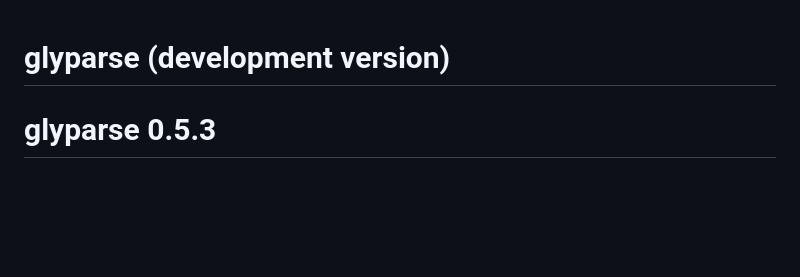
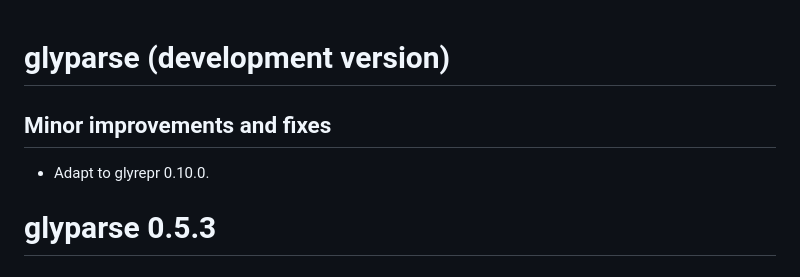
Before and after one commit to glycoverse/glyparse, a Markdown page: NEWS.md, the part around the change. Drawn GitHub-style; blank space fills up the shorter version.

Commit message:
docs: update NEWS

```diff
--- a/NEWS.md
+++ b/NEWS.md
@@ -1,4 +1,8 @@
 # glyparse (development version)
+
+## Minor improvements and fixes
+
+* Adapt to glyrepr 0.10.0.
 
 # glyparse 0.5.3
 
```
